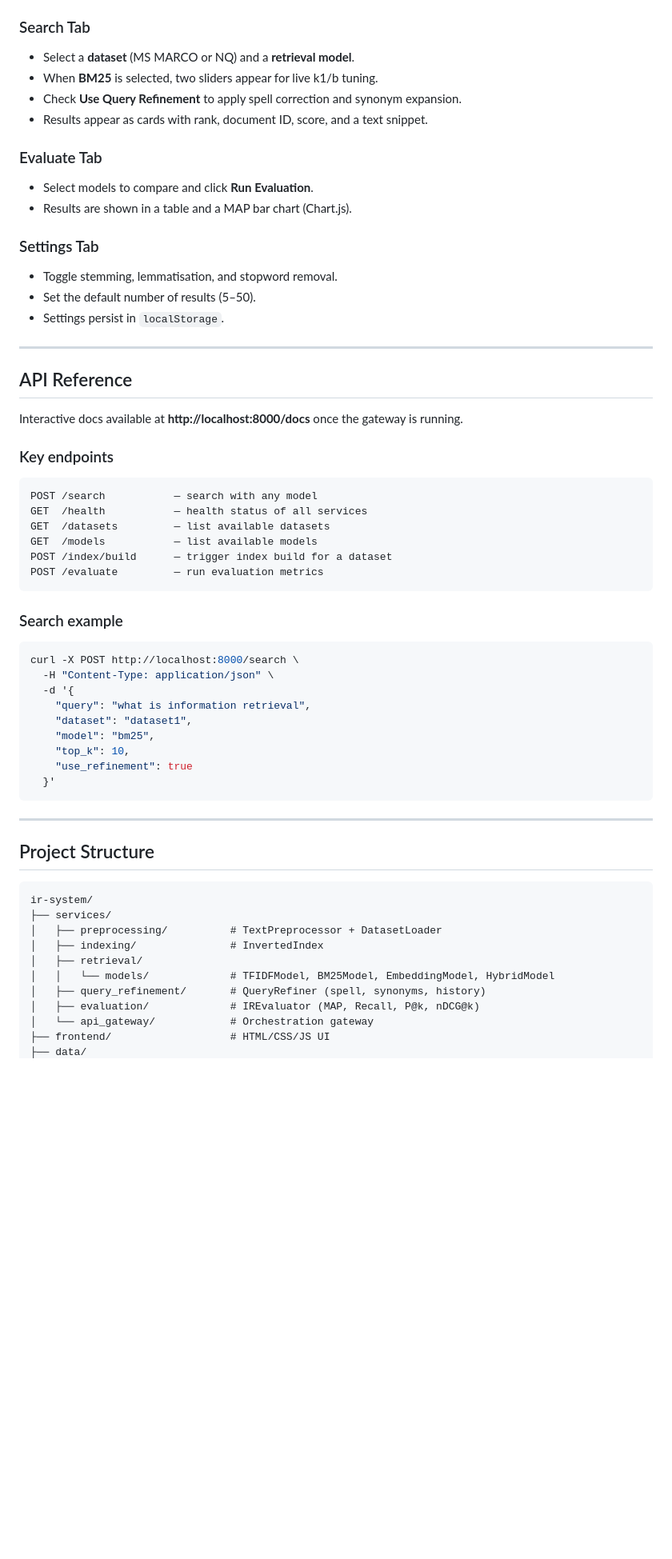
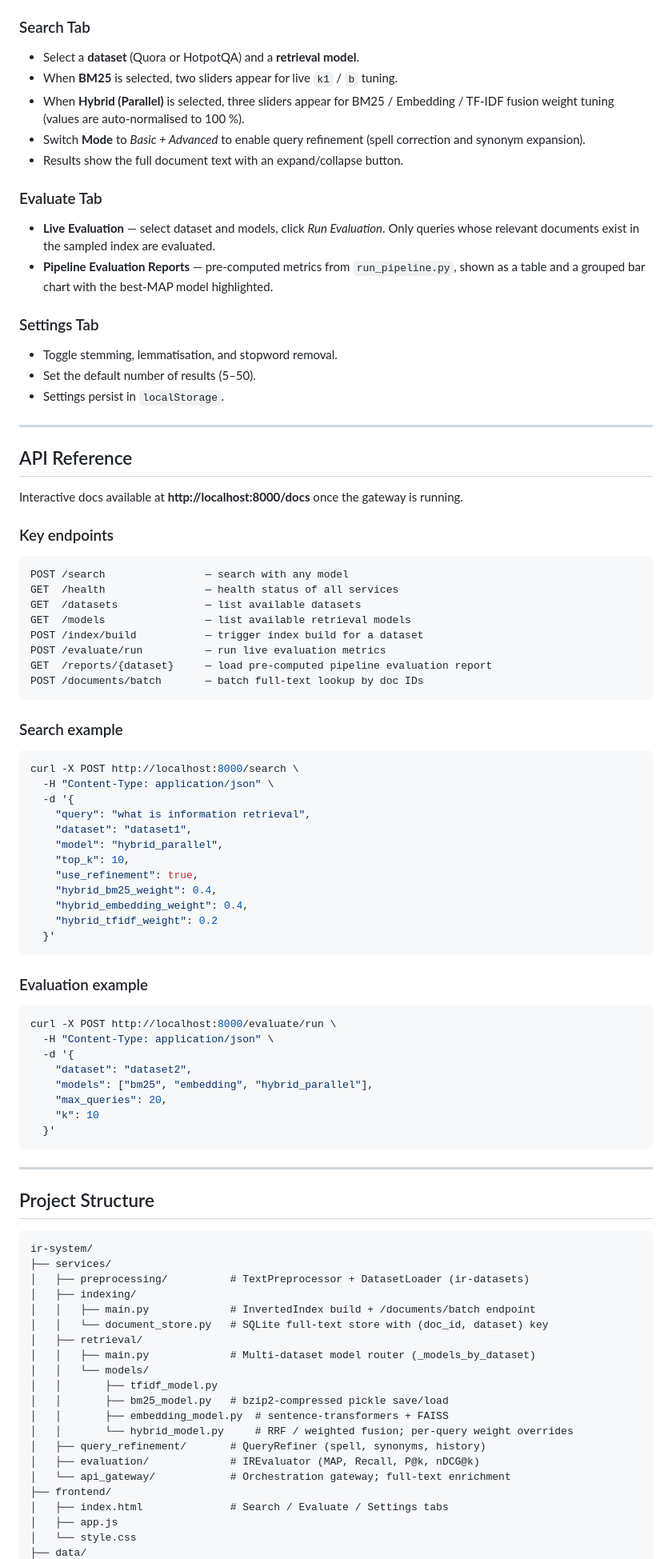
Before and after one commit to AmjadAlSyrafi/ir-system, a Markdown page: README.md, the part around one of its changes. Shown at 80% size. Rendered like a GitHub page; blank space fills up the shorter version.

````diff
--- a/README.md
+++ b/README.md
@@ -140,16 +188,20 @@ cd services/api_gateway      && uvicorn main:app --port 8000 --reload &
 2. Open `frontend/index.html` in your browser (no web server needed — it talks directly to `http://localhost:8000`).
 
 ### Search Tab
-- Select a **dataset** (MS MARCO or NQ) and a **retrieval model**.
-- When **BM25** is selected, two sliders appear for live k1/b tuning.
-- Check **Use Query Refinement** to apply spell correction and synonym expansion.
-- Results appear as cards with rank, document ID, score, and a text snippet.
+
+- Select a **dataset** (Quora or HotpotQA) and a **retrieval model**.
+- When **BM25** is selected, two sliders appear for live `k1` / `b` tuning.
+- When **Hybrid (Parallel)** is selected, three sliders appear for BM25 / Embedding / TF-IDF fusion weight tuning (values are auto-normalised to 100 %).
+- Switch **Mode** to *Basic + Advanced* to enable query refinement (spell correction and synonym expansion).
+- Results show the full document text with an expand/collapse button.
 
 ### Evaluate Tab
-- Select models to compare and click **Run Evaluation**.
-- Results are shown in a table and a MAP bar chart (Chart.js).
+
+- **Live Evaluation** — select dataset and models, click *Run Evaluation*. Only queries whose relevant documents exist in the sampled index are evaluated.
+- **Pipeline Evaluation Reports** — pre-computed metrics from `run_pipeline.py`, shown as a table and a grouped bar chart with the best-MAP model highlighted.
 
 ### Settings Tab
+
 - Toggle stemming, lemmatisation, and stopword removal.
 - Set the default number of results (5–50).
 - Settings persist in `localStorage`.
@@ -163,12 +215,14 @@ Interactive docs available at **http://localhost:8000/docs** once the gateway is
 ### Key endpoints
 
 ```
-POST /search           — search with any model
-GET  /health           — health status of all services
-GET  /datasets         — list available datasets
-GET  /models           — list available models
-POST /index/build      — trigger index build for a dataset
-POST /evaluate         — run evaluation metrics
+POST /search                — search with any model
+GET  /health                — health status of all services
+GET  /datasets              — list available datasets
+GET  /models                — list available retrieval models
+POST /index/build           — trigger index build for a dataset
+POST /evaluate/run          — run live evaluation metrics
+GET  /reports/{dataset}     — load pre-computed pipeline evaluation report
+POST /documents/batch       — batch full-text lookup by doc IDs
 ```
 
 ### Search example
@@ -179,9 +233,25 @@ curl -X POST http://localhost:8000/search \
   -d '{
     "query": "what is information retrieval",
     "dataset": "dataset1",
-    "model": "bm25",
+    "model": "hybrid_parallel",
     "top_k": 10,
-    "use_refinement": true
+    "use_refinement": true,
+    "hybrid_bm25_weight": 0.4,
+    "hybrid_embedding_weight": 0.4,
+    "hybrid_tfidf_weight": 0.2
+  }'
+```
+
+### Evaluation example
+
+```bash
+curl -X POST http://localhost:8000/evaluate/run \
+  -H "Content-Type: application/json" \
+  -d '{
+    "dataset": "dataset2",
+    "models": ["bm25", "embedding", "hybrid_parallel"],
+    "max_queries": 20,
+    "k": 10
   }'
 ```
 
@@ -192,12 +262,22 @@ curl -X POST http://localhost:8000/search \
 ```
 ir-system/
 ├── services/
-│   ├── preprocessing/          # TextPreprocessor + DatasetLoader
-│   ├── indexing/               # InvertedIndex
+│   ├── preprocessing/          # TextPreprocessor + DatasetLoader (ir-datasets)
+│   ├── indexing/
+│   │   ├── main.py             # InvertedIndex build + /documents/batch endpoint
+│   │   └── document_store.py   # SQLite full-text store with (doc_id, dataset) key
 │   ├── retrieval/
-│   │   └── models/             # TFIDFModel, BM25Model, EmbeddingModel, HybridModel
+│   │   ├── main.py             # Multi-dataset model router (_models_by_dataset)
+│   │   └── models/
+│   │       ├── tfidf_model.py
+│   │       ├── bm25_model.py   # bzip2-compressed pickle save/load
+│   │       ├── embedding_model.py  # sentence-transformers + FAISS
+│   │       └── hybrid_model.py     # RRF / weighted fusion; per-query weight overrides
 │   ├── query_refinement/       # QueryRefiner (spell, synonyms, history)
 │   ├── evaluation/             # IREvaluator (MAP, Recall, P@k, nDCG@k)
-│   └── api_gateway/            # Orchestration gateway
-├── frontend/                   # HTML/CSS/JS UI
+│   └── api_gateway/            # Orchestration gateway; full-text enrichment
+├── frontend/
+│   ├── index.html              # Search / Evaluate / Settings tabs
+│   ├── app.js
+│   └── style.css
 ├── data/
````
Also changed, not shown: other parts of README.md (+75 -26 lines).
